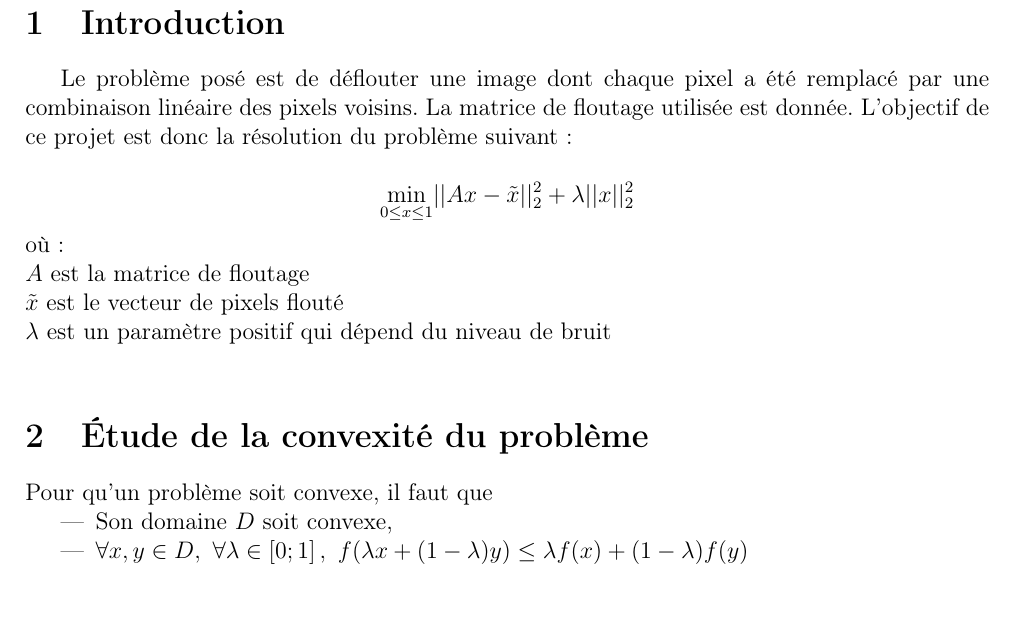
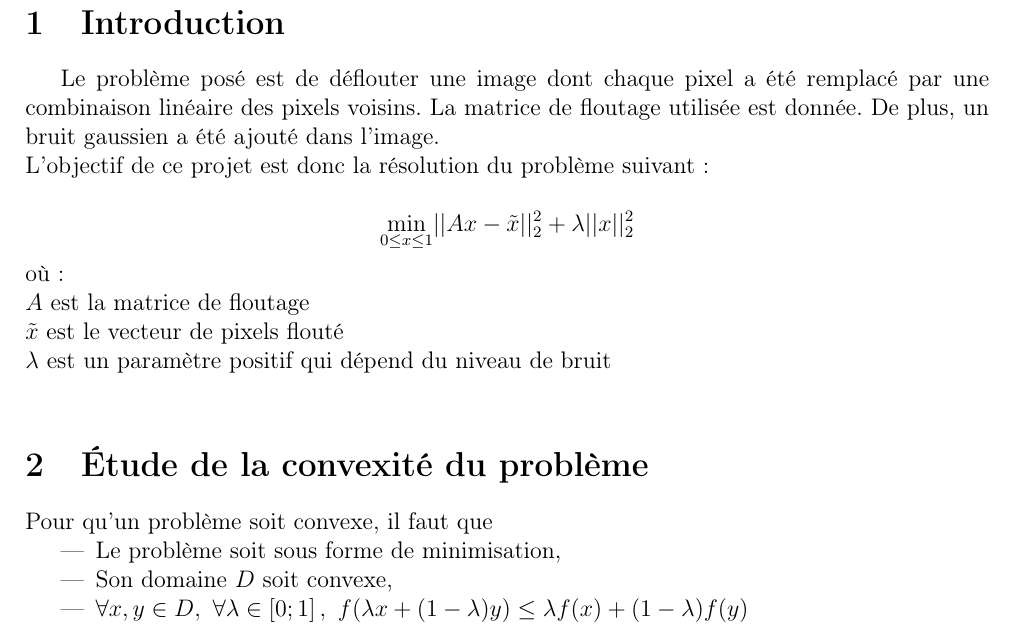
Before and after one commit to Zagrael/Projet_ONL, a LaTeX document (Rapport/Rapport_final.tex): part of page 3 of 4, cut so that both start at the same text, the shorter picture padded with empty space. Compiled offline with pdfLaTeX.

Commit message:
Ajout des lignes malencontreusement supprimées dans le rapport

```diff
--- a/Rapport/Rapport_final.tex
+++ b/Rapport/Rapport_final.tex
@@ -21,7 +21,8 @@
 \tableofcontents
 \clearpage
 \section{Introduction}
-Le problème posé est de déflouter une image dont chaque pixel a été remplacé par une combinaison linéaire des pixels voisins. La matrice de floutage utilisée est donnée. L'objectif de ce projet est donc la résolution du problème suivant :\\
+Le problème posé est de déflouter une image dont chaque pixel a été remplacé par une combinaison linéaire des pixels voisins. La matrice de floutage utilisée est donnée. De plus, un bruit gaussien a été ajouté dans l'image.\\
+L'objectif de ce projet est donc la résolution du problème suivant :\\
 \[\underset{0 \leq x \leq 1}{\mathrm{min}} ||Ax - \tilde{x}||_2^2 + \lambda||x||_2^2\]
 où :\\
 $A$ est la matrice de floutage\\
@@ -32,6 +33,7 @@ $\lambda$ est un paramètre positif qui dépend du niveau de bruit\\
 \noindent
 Pour qu'un problème soit convexe, il faut que
 \begin{itemize}
+\item Le problème soit sous forme de minimisation,
 \item Son domaine $ D $ soit convexe,
 \item $\forall x,y \in D,\ \forall \lambda \in \left[0;1\right],\ f(\lambda x + (1 - \lambda)y) \leq \lambda f(x) + (1-\lambda)f(y)$
 \end{itemize}
```
Also changed, not shown: Rapport/Rapport_final.pdf, 2 other files.
